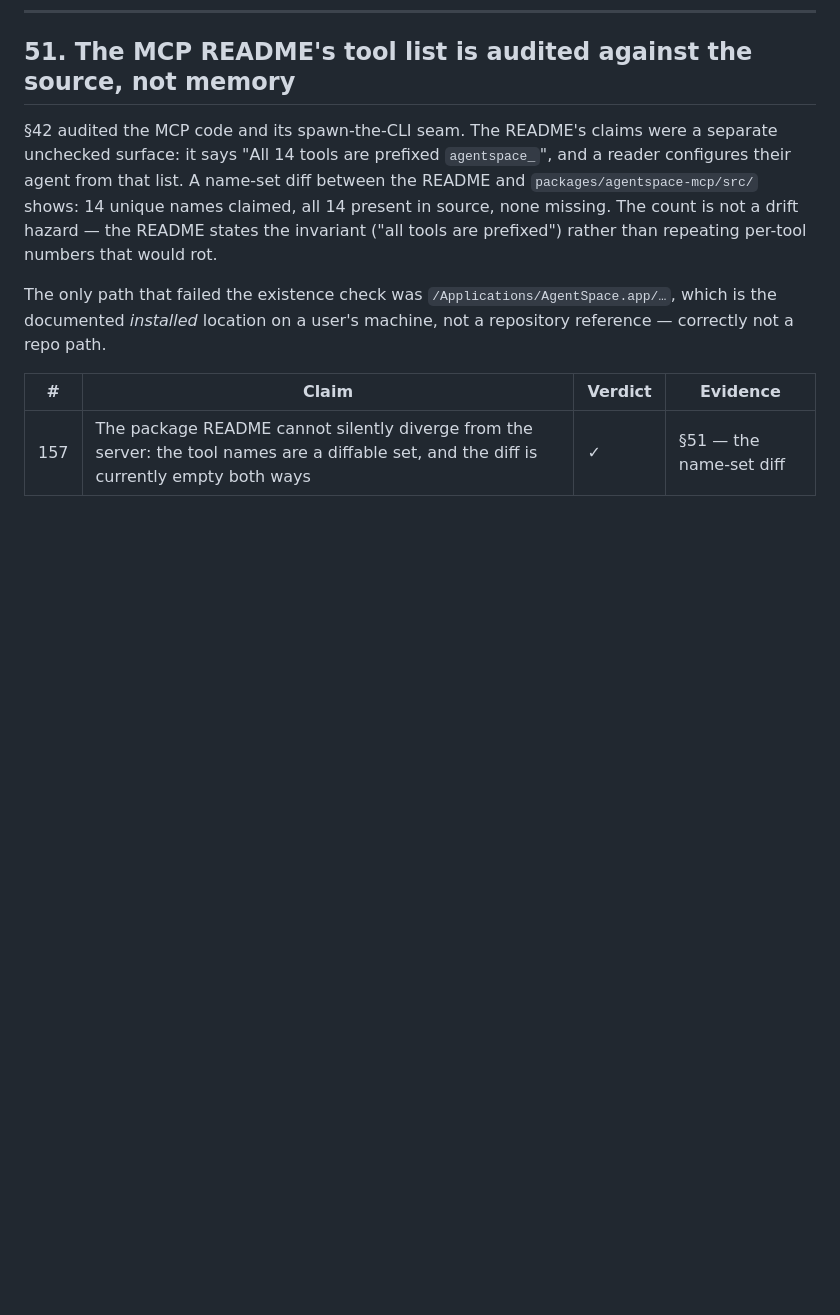
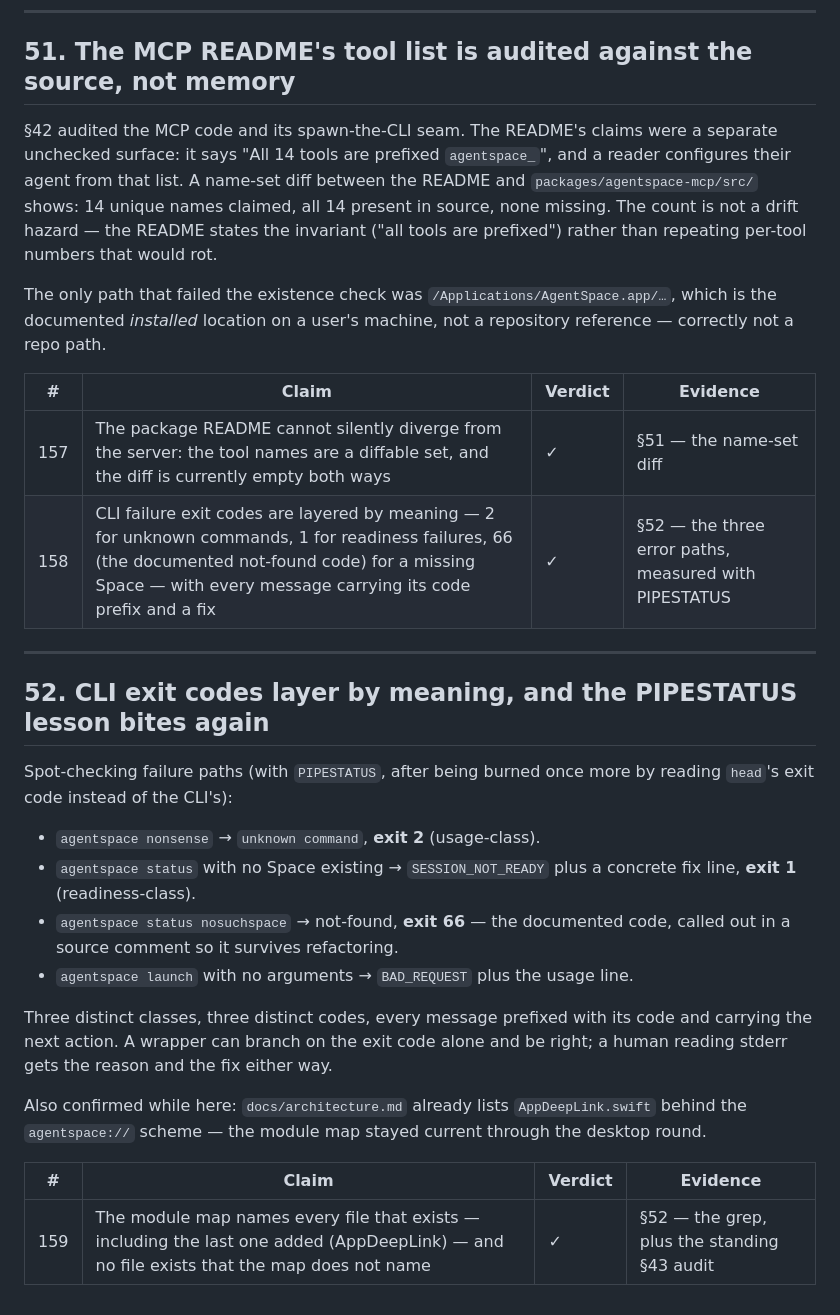
Before and after one commit to misswell/AgentSpace, a Markdown page: docs/validation.md, the part around the change. Drawn GitHub-style; blank space fills up the shorter version.

Commit message:
validation §52: CLI exit codes layer by meaning
Three failure paths measured with PIPESTATUS (after head's exit code
nearly fooled the check a second time): unknown commands exit 2,
readiness failures exit 1 with a fix line, a missing Space exits 66 -
the documented not-found code, named in a source comment so it
survives refactors - and bare launch prints BAD_REQUEST plus usage.
Every message carries its code prefix. A wrapper can branch on the
code alone; a human gets reason and fix. The architecture module map
is also confirmed to name AppDeepLink. Index reaches 159.

```diff
--- a/docs/validation.md
+++ b/docs/validation.md
@@ -2203,3 +2203,31 @@ on a user's machine, not a repository reference — correctly not a repo path.
 | # | Claim | Verdict | Evidence |
 |---|---|---|---|
 | 157 | The package README cannot silently diverge from the server: the tool names are a diffable set, and the diff is currently empty both ways | ✓ | §51 — the name-set diff |
+| 158 | CLI failure exit codes are layered by meaning — 2 for unknown commands, 1 for readiness failures, 66 (the documented not-found code) for a missing Space — with every message carrying its code prefix and a fix | ✓ | §52 — the three error paths, measured with PIPESTATUS |
+
+
+---
+
+## 52. CLI exit codes layer by meaning, and the PIPESTATUS lesson bites again
+
+Spot-checking failure paths (with `PIPESTATUS`, after being burned once more by
+reading `head`'s exit code instead of the CLI's):
+
+- `agentspace nonsense` → `unknown command`, **exit 2** (usage-class).
+- `agentspace status` with no Space existing → `SESSION_NOT_READY` plus a
+  concrete fix line, **exit 1** (readiness-class).
+- `agentspace status nosuchspace` → not-found, **exit 66** — the documented
+  code, called out in a source comment so it survives refactoring.
+- `agentspace launch` with no arguments → `BAD_REQUEST` plus the usage line.
+
+Three distinct classes, three distinct codes, every message prefixed with its
+code and carrying the next action. A wrapper can branch on the exit code alone
+and be right; a human reading stderr gets the reason and the fix either way.
+
+Also confirmed while here: `docs/architecture.md` already lists
+`AppDeepLink.swift` behind the `agentspace://` scheme — the module map stayed
+current through the desktop round.
+
+| # | Claim | Verdict | Evidence |
+|---|---|---|---|
+| 159 | The module map names every file that exists — including the last one added (AppDeepLink) — and no file exists that the map does not name | ✓ | §52 — the grep, plus the standing §43 audit |
```
